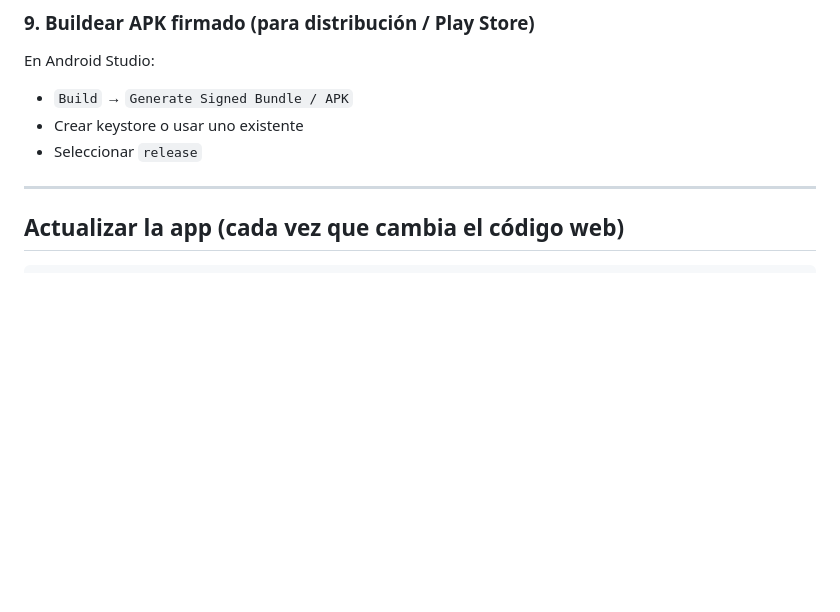
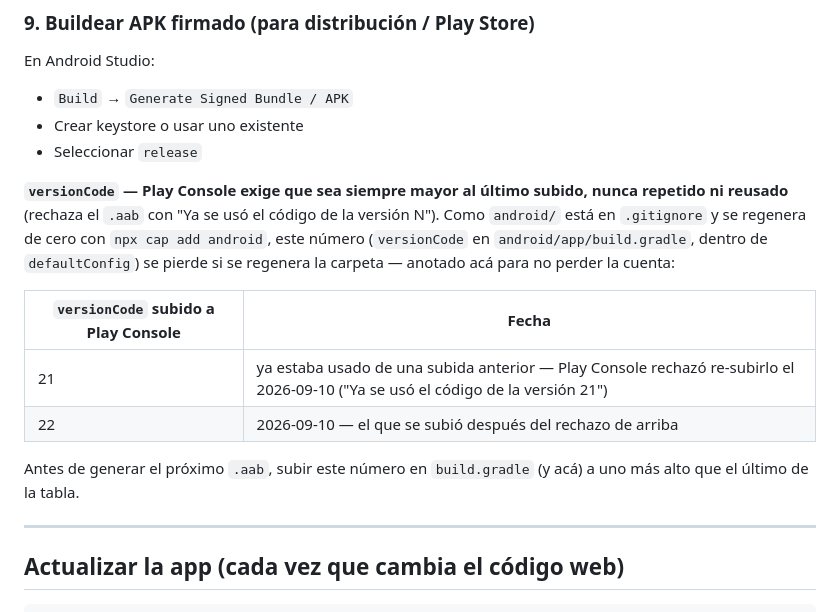
Before and after one commit to geroo03/PaPx2, a Markdown page: docs/ANDROID-BUILD.md, the part around the change. GitHub-like rendering; blank space fills up the shorter version.

Commit message:
docs(android): trackear versionCode en git -- android/ esta gitignoreado y lo pierde
Play Console rechazo re-subir versionCode 21 ("Ya se uso el codigo de la
version 21") -- ya estaba usado de una subida anterior. Subido a 22 y
re-generado el .aab firmado. Como android/app/build.gradle no esta en git,
anotado el numero actual en docs/ANDROID-BUILD.md para no volver a perder
la cuenta si se regenera la carpeta desde cero.

Co-Authored-By: Claude Sonnet 5 <noreply@anthropic.com>

```diff
--- a/docs/ANDROID-BUILD.md
+++ b/docs/ANDROID-BUILD.md
@@ -98,6 +98,21 @@ En Android Studio:
 - Crear keystore o usar uno existente
 - Seleccionar `release`
 
+**`versionCode` — Play Console exige que sea siempre mayor al último subido,
+nunca repetido ni reusado** (rechaza el `.aab` con "Ya se usó el código de
+la versión N"). Como `android/` está en `.gitignore` y se regenera de cero
+con `npx cap add android`, este número (`versionCode` en
+`android/app/build.gradle`, dentro de `defaultConfig`) se pierde si se
+regenera la carpeta — anotado acá para no perder la cuenta:
+
+| `versionCode` subido a Play Console | Fecha |
+|---|---|
+| 21 | ya estaba usado de una subida anterior — Play Console rechazó re-subirlo el 2026-09-10 ("Ya se usó el código de la versión 21") |
+| 22 | 2026-09-10 — el que se subió después del rechazo de arriba |
+
+Antes de generar el próximo `.aab`, subir este número en `build.gradle` (y
+acá) a uno más alto que el último de la tabla.
+
 ---
 
 ## Actualizar la app (cada vez que cambia el código web)
```
